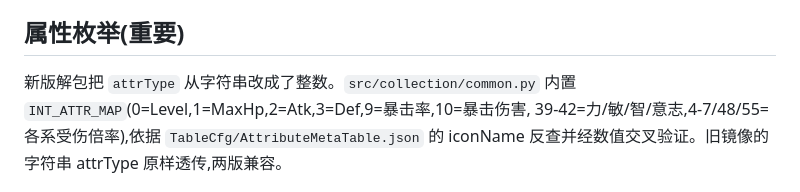
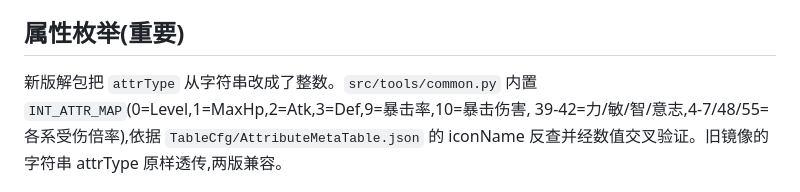
Before and after one commit to 0x00-pl/enddata, a Markdown page: docs/data-model.md, the part around the change. Rendered like a GitHub page.

Commit message:
docs: common.py 路径引用同步为 src/tools

```diff
--- a/docs/data-model.md
+++ b/docs/data-model.md
@@ -21,7 +21,7 @@ reports/build-report.md                                               ← 人类
 
 ## 属性枚举(重要)
 
-新版解包把 `attrType` 从字符串改成了整数。`src/collection/common.py` 内置
+新版解包把 `attrType` 从字符串改成了整数。`src/tools/common.py` 内置
 `INT_ATTR_MAP`(0=Level,1=MaxHp,2=Atk,3=Def,9=暴击率,10=暴击伤害,
 39-42=力/敏/智/意志,4-7/48/55=各系受伤倍率),依据 `TableCfg/AttributeMetaTable.json`
 的 iconName 反查并经数值交叉验证。旧镜像的字符串 attrType 原样透传,两版兼容。
```
Also changed, not shown: docs/sources.md (+1 -1 lines).
